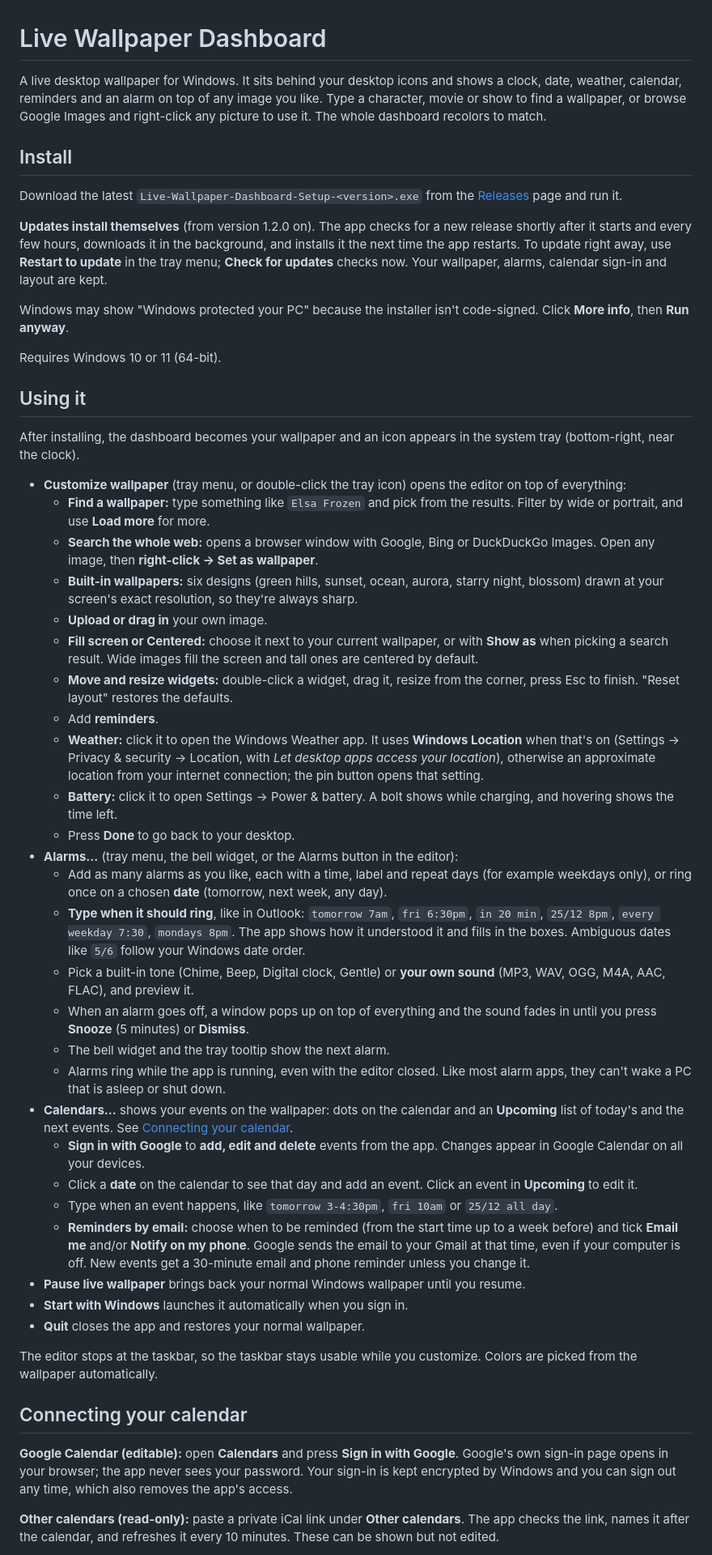
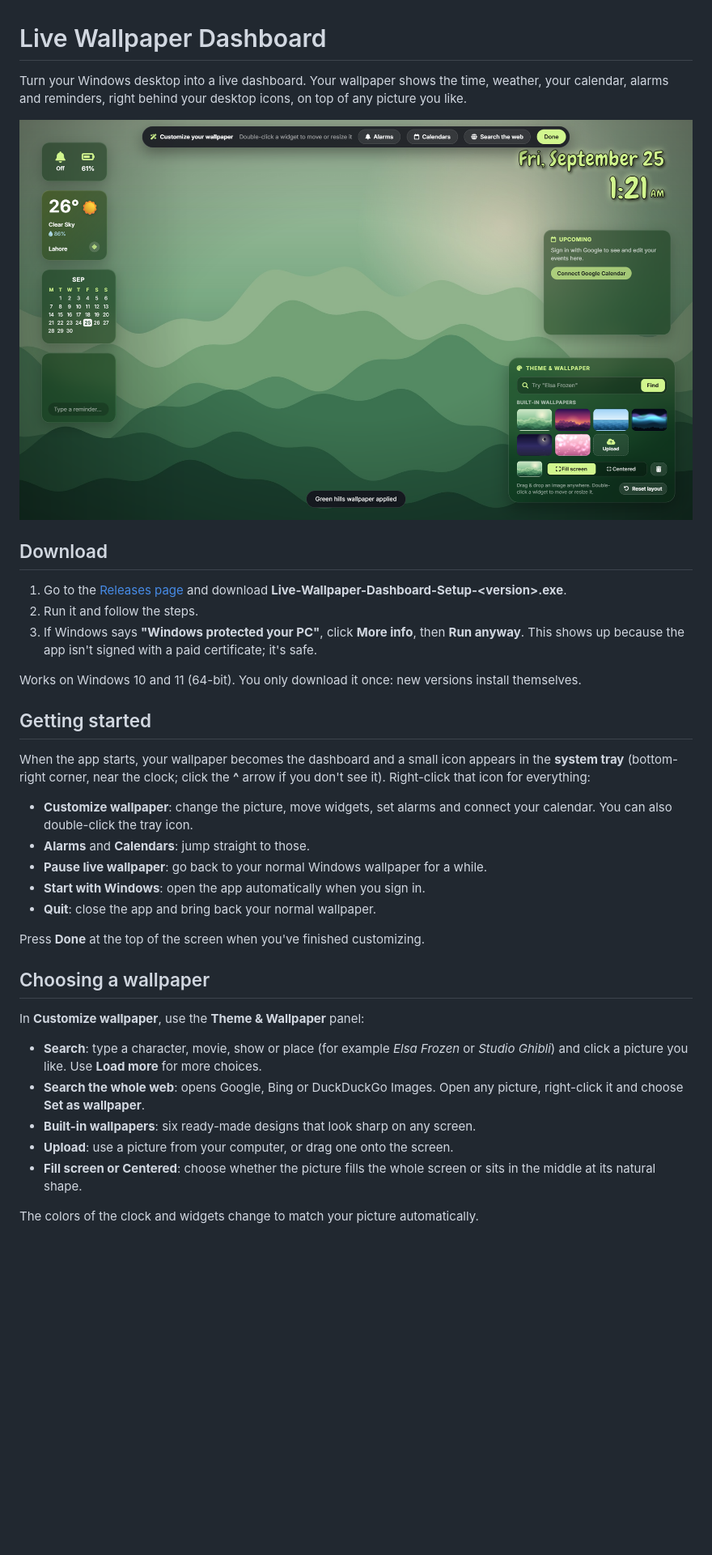
Before and after one commit to rabiya43/custom-wallpaper, a Markdown page: README.md, the part around the change printed below. Shown: that part at 81% size. Drawn GitHub-style; pictures changed too: docs/editor.png (added); blank space fills up the shorter version.

Commit message:
README for people using the app; developer notes moved to DEVELOPMENT.md

```diff
--- a/README.md
+++ b/README.md
@@ -1,53 +1,38 @@
 # Live Wallpaper Dashboard
 
-A live desktop wallpaper for Windows. It sits behind your desktop icons and shows a clock, date, weather, calendar, reminders and an alarm on top of any image you like. Type a character, movie or show to find a wallpaper, or browse Google Images and right-click any picture to use it. The whole dashboard recolors to match.
+Turn your Windows desktop into a live dashboard. Your wallpaper shows the time, weather, your calendar, alarms and reminders, right behind your desktop icons, on top of any picture you like.
 
-## Install
+![The dashboard with the customize panel open](docs/editor.png)
 
-Download the latest `Live-Wallpaper-Dashboard-Setup-<version>.exe` from the [Releases](https://github.com/rabiya43/custom-wallpaper/releases) page and run it.
+## Download
 
-**Updates install themselves** (from version 1.2.0 on). The app checks for a new release shortly after it starts and every few hours, downloads it in the background, and installs it the next time the app restarts. To update right away, use **Restart to update** in the tray menu; **Check for updates** checks now. Your wallpaper, alarms, calendar sign-in and layout are kept.
+1. Go to the [Releases page](https://github.com/rabiya43/custom-wallpaper/releases/latest) and download **Live-Wallpaper-Dashboard-Setup-&lt;version&gt;.exe**.
+2. Run it and follow the steps.
+3. If Windows says **"Windows protected your PC"**, click **More info**, then **Run anyway**. This shows up because the app isn't signed with a paid certificate; it's safe.
 
-Windows may show "Windows protected your PC" because the installer isn't code-signed. Click **More info**, then **Run anyway**.
+Works on Windows 10 and 11 (64-bit). You only download it once: new versions install themselves.
 
-Requires Windows 10 or 11 (64-bit).
+## Getting started
 
-## Using it
+When the app starts, your wallpaper becomes the dashboard and a small icon appears in the **system tray** (bottom-right corner, near the clock; click the **^** arrow if you don't see it). Right-click that icon for everything:
 
-After installing, the dashboard becomes your wallpaper and an icon appears in the system tray (bottom-right, near the clock).
+- **Customize wallpaper**: change the picture, move widgets, set alarms and connect your calendar. You can also double-click the tray icon.
+- **Alarms** and **Calendars**: jump straight to those.
+- **Pause live wallpaper**: go back to your normal Windows wallpaper for a while.
+- **Start with Windows**: open the app automatically when you sign in.
+- **Quit**: close the app and bring back your normal wallpaper.
 
-- **Customize wallpaper** (tray menu, or double-click the tray icon) opens the editor on top of everything:
-  - **Find a wallpaper:** type something like `Elsa Frozen` and pick from the results. Filter by wide or portrait, and use **Load more** for more.
-  - **Search the whole web:** opens a browser window with Google, Bing or DuckDuckGo Images. Open any image, then **right-click → Set as wallpaper**.
-  - **Built-in wallpapers:** six designs (green hills, sunset, ocean, aurora, starry night, blossom) drawn at your screen's exact resolution, so they're always sharp.
-  - **Upload or drag in** your own image.
-  - **Fill screen or Centered:** choose it next to your current wallpaper, or with **Show as** when picking a search result. Wide images fill the screen and tall ones are centered by default.
-  - **Move and resize widgets:** double-click a widget, drag it, resize from the corner, press Esc to finish. "Reset layout" restores the defaults.
-  - Add **reminders**.
-  - **Weather:** click it to open the Windows Weather app. It uses **Windows Location** when that's on (Settings → Privacy & security → Location, with *Let desktop apps access your location*), otherwise an approximate location from your internet connection; the pin button opens that setting.
-  - **Battery:** click it to open Settings → Power & battery. A bolt shows while charging, and hovering shows the time left.
-  - Press **Done** to go back to your desktop.
-- **Alarms...** (tray menu, the bell widget, or the Alarms button in the editor):
-  - Add as many alarms as you like, each with a time, label and repeat days (for example weekdays only), or ring once on a chosen **date** (tomorrow, next week, any day).
-  - **Type when it should ring**, like in Outlook: `tomorrow 7am`, `fri 6:30pm`, `in 20 min`, `25/12 8pm`, `every weekday 7:30`, `mondays 8pm`. The app shows how it understood it and fills in the boxes. Ambiguous dates like `5/6` follow your Windows date order.
-  - Pick a built-in tone (Chime, Beep, Digital clock, Gentle) or **your own sound** (MP3, WAV, OGG, M4A, AAC, FLAC), and preview it.
-  - When an alarm goes off, a window pops up on top of everything and the sound fades in until you press **Snooze** (5 minutes) or **Dismiss**.
-  - The bell widget and the tray tooltip show the next alarm.
-  - Alarms ring while the app is running, even with the editor closed. Like most alarm apps, they can't wake a PC that is asleep or shut down.
-- **Calendars...** shows your events on the wallpaper: dots on the calendar and an **Upcoming** list of today's and the next events. See [Connecting your calendar](#connecting-your-calendar).
-  - **Sign in with Google** to **add, edit and delete** events from the app. Changes appear in Google Calendar on all your devices.
-  - Click a **date** on the calendar to see that day and add an event. Click an event in **Upcoming** to edit it.
-  - Type when an event happens, like `tomorrow 3-4:30pm`, `fri 10am` or `25/12 all day`.
-  - **Reminders by email:** choose when to be reminded (from the start time up to a week before) and tick **Email me** and/or **Notify on my phone**. Google sends the email to your Gmail at that time, even if your computer is off. New events get a 30-minute email and phone reminder unless you change it.
-- **Pause live wallpaper** brings back your normal Windows wallpaper until you resume.
-- **Start with Windows** launches it automatically when you sign in.
-- **Quit** closes the app and restores your normal wallpaper.
+Press **Done** at the top of the screen when you've finished customizing.
 
-The editor stops at the taskbar, so the taskbar stays usable while you customize. Colors are picked from the wallpaper automatically.
+## Choosing a wallpaper
 
-## Connecting your calendar
+In **Customize wallpaper**, use the **Theme & Wallpaper** panel:
 
-**Google Calendar (editable):** open **Calendars** and press **Sign in with Google**. Google's own sign-in page opens in your browser; the app never sees your password. Your sign-in is kept encrypted by Windows and you can sign out any time, which also removes the app's access.
+- **Search**: type a character, movie, show or place (for example *Elsa Frozen* or *Studio Ghibli*) and click a picture you like. Use **Load more** for more choices.
+- **Search the whole web**: opens Google, Bing or DuckDuckGo Images. Open any picture, right-click it and choose **Set as wallpaper**.
+- **Built-in wallpapers**: six ready-made designs that look sharp on any screen.
+- **Upload**: use a picture from your computer, or drag one onto the screen.
+- **Fill screen or Centered**: choose whether the picture fills the whole screen or sits in the middle at its natural shape.
 
-**Other calendars (read-only):** paste a private iCal link under **Other calendars**. The app checks the link, names it after the calendar, and refreshes it every 10 minutes. These can be shown but not edited.
+The colors of the clock and widgets change to match your picture automatically.
 
```
Also changed, not shown: other parts of README.md (+44 -69 lines), DEVELOPMENT.md (added, +111 -0 lines).
